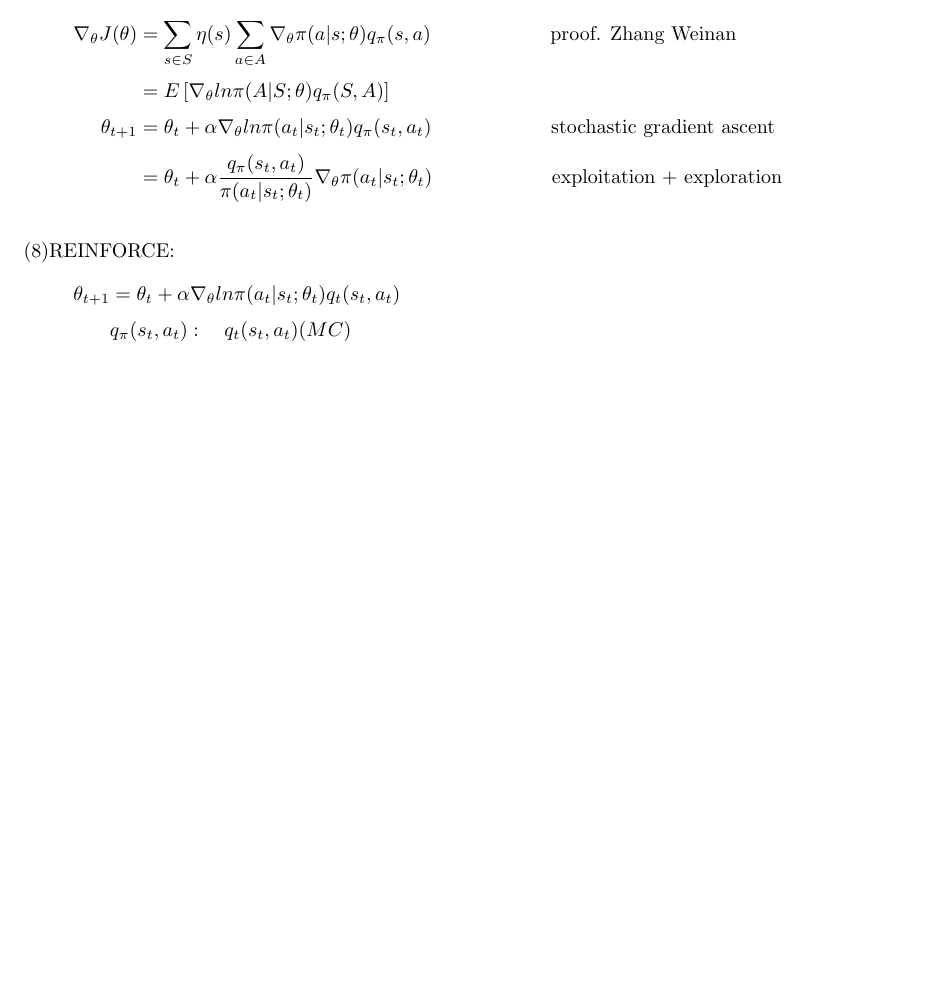
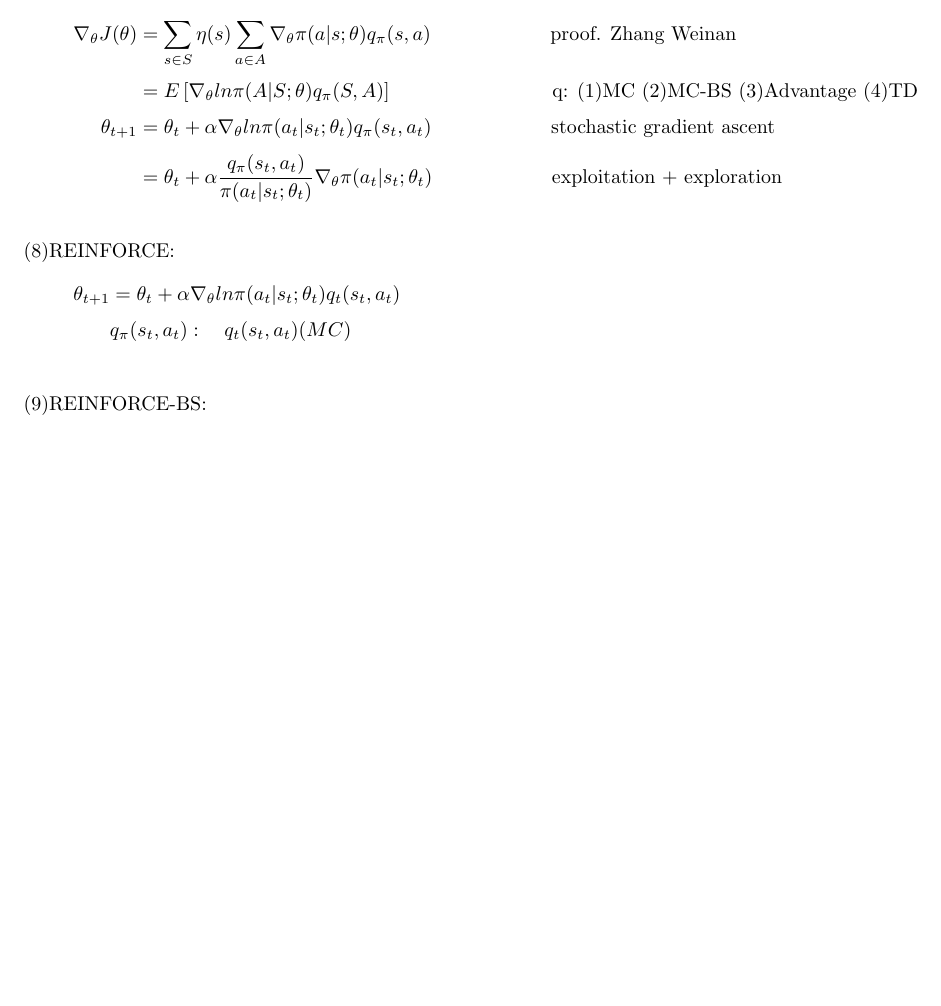
Before and after one commit to fczhang0606/3.2-Single-Agent-Reinforcement-Learning, a LaTeX document (tex/RL.tex): part of page 12 of 13, cut so that both start at the same text, the shorter picture padded with empty space. Compiled offline with pdfLaTeX.

Commit message:
20240328

```diff
--- a/tex/RL.tex
+++ b/tex/RL.tex
@@ -690,7 +690,9 @@ Policy Improvement: (epsilon-)greedy
     \nabla_{\theta} J(\theta) &= \sum_{s \in S} \eta (s)
     \sum_{a \in A} \nabla_{\theta} \pi (a | s; \theta) q_{\pi} (s, a)
     \qquad \qquad \qquad \text{proof. Zhang Weinan} \\[3pt]
-    &= E \left[ \nabla_{\theta} ln \pi (A | S; \theta) q_{\pi} (S, A) \right] \\[3pt]
+    &= E \left[ \nabla_{\theta} ln \pi (A | S; \theta) q_{\pi} (S, A) \right]
+    \qquad \qquad \qquad \qquad
+    \text{q: (1)MC   (2)MC-BS   (3)Advantage   (4)TD} \\[3pt]
     \theta_{t+1} &= \theta_{t} + \alpha \nabla_{\theta}
                     ln \pi (a_{t} | s_{t}; \theta_{t}) q_{\pi} (s_{t}, a_{t})
                     \qquad \qquad \qquad \text{stochastic gradient ascent} \\[3pt]
@@ -707,6 +709,10 @@ Policy Improvement: (epsilon-)greedy
                     ln \pi (a_{t} | s_{t}; \theta_{t}) q_{t} (s_{t}, a_{t}) \\[3pt]
     & q_{\pi} (s_{t}, a_{t}) : \quad q_{t} (s_{t}, a_{t}) (MC)
 \end{align*}
+
+
+~ \\[3pt]
+(9)REINFORCE-BS:
 
 
 %%%%%%%%%%%%%%%%%%%%%%%%%%%%%%%%%%%%%%%%%%%%%%%%
```
Also changed, not shown: 4、AC/AC.txt (+2 -2 lines), tex/RL.pdf, 2 other files.
